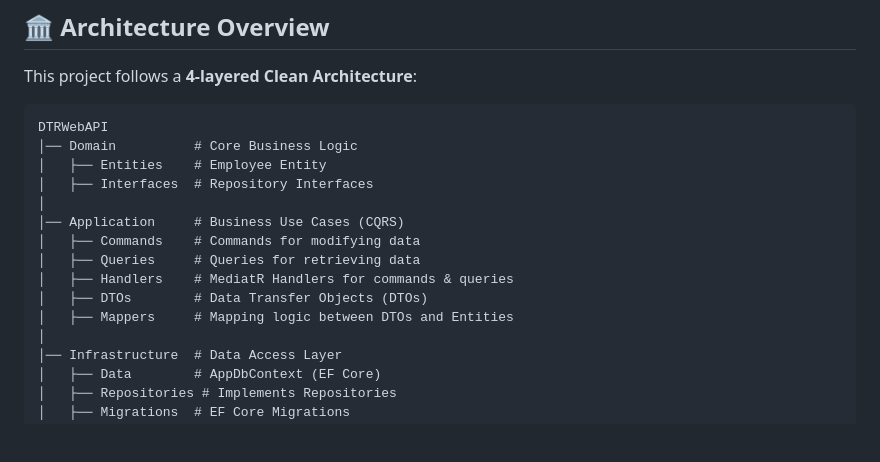
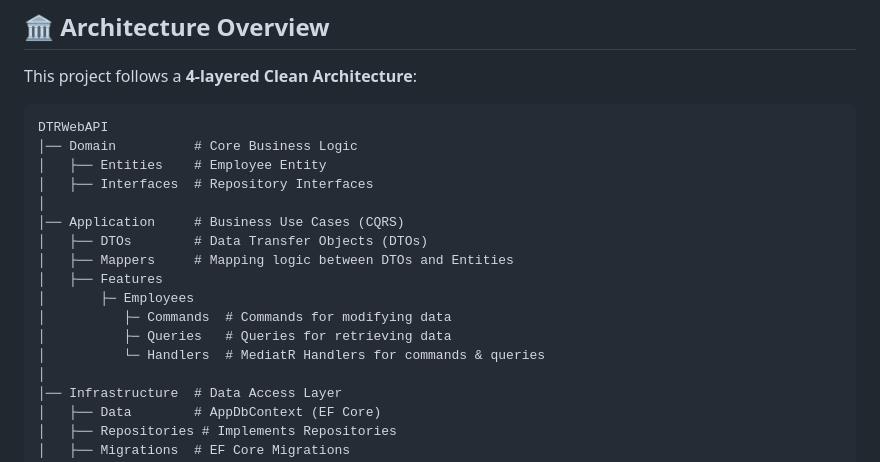
Before and after one commit to SeeFlushFlush64/DTRWebAPICleanArchitecture, a Markdown page: README.md, the part around the change. Rendered like a GitHub page; blank space fills up the shorter version.

```diff
--- a/README.md
+++ b/README.md
@@ -12,11 +12,13 @@ DTRWebAPI
 │   ├── Interfaces  # Repository Interfaces
 │
 │── Application     # Business Use Cases (CQRS)
-│   ├── Commands    # Commands for modifying data
-│   ├── Queries     # Queries for retrieving data
-│   ├── Handlers    # MediatR Handlers for commands & queries
 │   ├── DTOs        # Data Transfer Objects (DTOs)
 │   ├── Mappers     # Mapping logic between DTOs and Entities
+│   ├── Features
+️️️│       ├️─️ Employees
+️️️│          ├️─️ Commands  # Commands for modifying data
+️️️│          ├️─️ Queries   # Queries for retrieving data
+️️️│          └️─️ Handlers  # MediatR Handlers for commands & queries
 │
 │── Infrastructure  # Data Access Layer
 │   ├── Data        # AppDbContext (EF Core)
```
